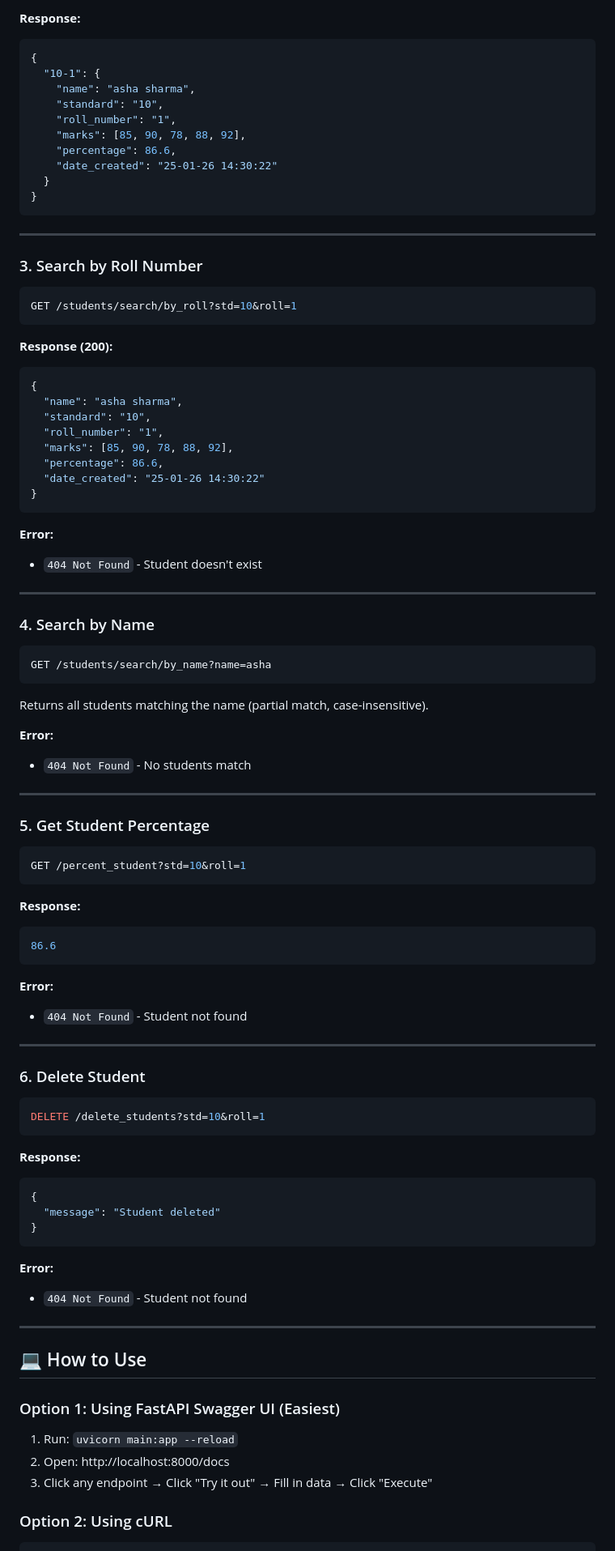
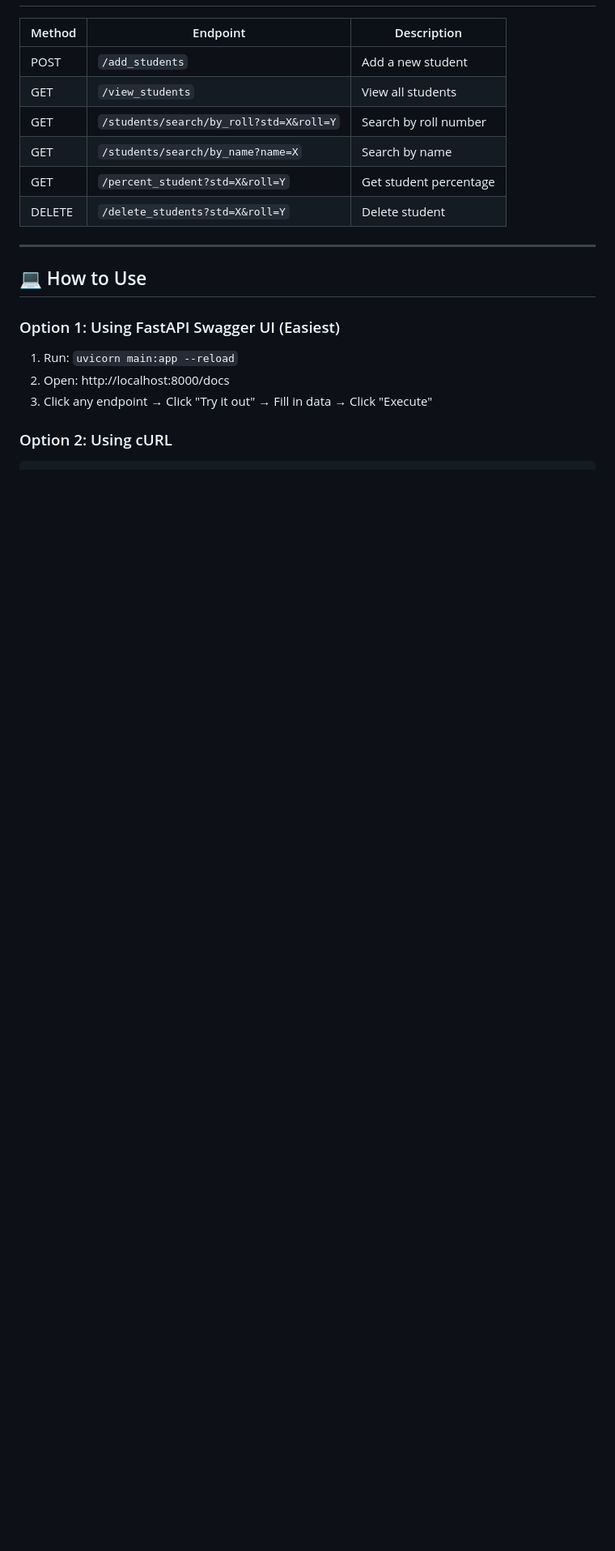
Before and after one commit to Tanu048/student-management-system-v2, a Markdown page: README.md, the part around one of its changes. Shown at 81% size. GitHub-like rendering; blank space fills up the shorter version.

````diff
--- a/README.md
+++ b/README.md
@@ -125,82 +79,11 @@ GET /view_students
-**Response:**
-```json
-{
-  "10-1": {
-    "name": "asha sharma",
-    "standard": "10",
-    "roll_number": "1",
-    "marks": [85, 90, 78, 88, 92],
-    "percentage": 86.6,
-    "date_created": "25-01-26 14:30:22"
-  }
-}
-```
-
----
-
-### 3. Search by Roll Number
-```bash
-GET /students/search/by_roll?std=10&roll=1
-```
-
-**Response (200):**
-```json
-{
-  "name": "asha sharma",
-  "standard": "10",
-  "roll_number": "1",
-  "marks": [85, 90, 78, 88, 92],
-  "percentage": 86.6,
-  "date_created": "25-01-26 14:30:22"
-}
-```
-
-**Error:**
-- `404 Not Found` - Student doesn't exist
-
----
-
-### 4. Search by Name
-```bash
-GET /students/search/by_name?name=asha
-```
-
-Returns all students matching the name (partial match, case-insensitive).
-
-**Error:**
-- `404 Not Found` - No students match
-
----
-
-### 5. Get Student Percentage
-```bash
-GET /percent_student?std=10&roll=1
-```
-
-**Response:**
-```json
-86.6
-```
-
-**Error:**
-- `404 Not Found` - Student not found
-
----
-
-### 6. Delete Student
-```bash
-DELETE /delete_students?std=10&roll=1
-```
-
-**Response:**
-```json
-{
-  "message": "Student deleted"
-}
-```
-
-**Error:**
-- `404 Not Found` - Student not found
+| Method | Endpoint | Description |
+|--------|----------|-------------|
+| POST | `/add_students` | Add a new student |
+| GET | `/view_students` | View all students |
+| GET | `/students/search/by_roll?std=X&roll=Y` | Search by roll number |
+| GET | `/students/search/by_name?name=X` | Search by name |
+| GET | `/percent_student?std=X&roll=Y` | Get student percentage |
+| DELETE | `/delete_students?std=X&roll=Y` | Delete student |
 
 ---
 
````
Also changed, not shown: other parts of README.md (+14 -216 lines).
